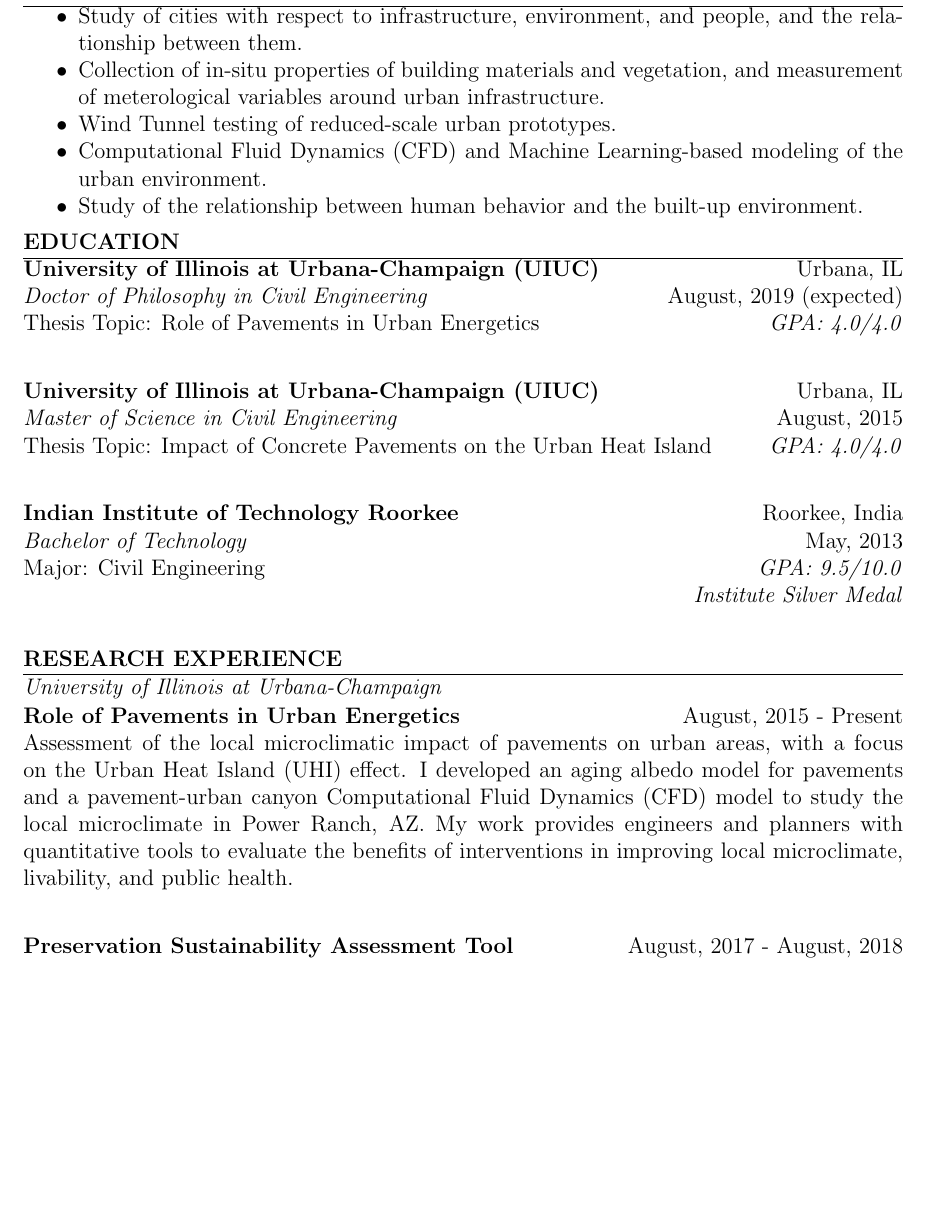
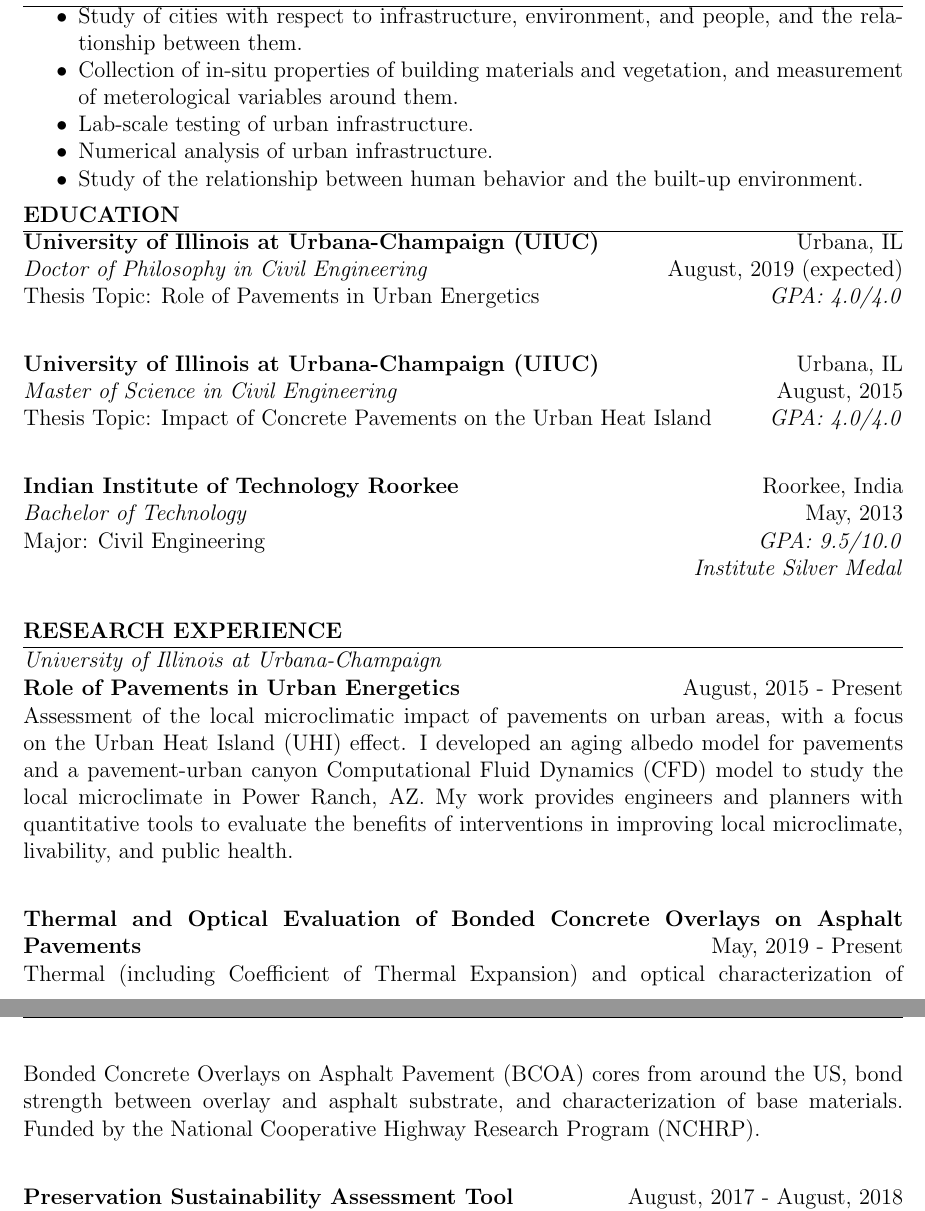
Before and after one commit to sushobhansen/CV, a LaTeX CV (sushobhan-sen-cv.tex): part of page 1 of 9 before the commit and two parts of pages 1 and 2 of 9 after it, the two joined at a grey line, cut so that both start at the same text, the shorter picture padded with empty space. Compiled offline with pdfLaTeX.

Commit message:
Added NCHRP project info

```diff
--- a/sushobhan-sen-cv.tex
+++ b/sushobhan-sen-cv.tex
@@ -48,9 +48,9 @@
 \section*{Research Interests}
 \begin{itemize}
 	\item Study of cities with respect to infrastructure, environment, and people, and the relationship between them.
-	\item Collection of in-situ properties of building materials and vegetation, and measurement of meterological variables around urban infrastructure.
-	\item Wind Tunnel testing of reduced-scale urban prototypes.
-	\item Computational Fluid Dynamics (CFD) and Machine Learning-based modeling of the urban environment.
+	\item Collection of in-situ properties of building materials and vegetation, and measurement of meterological variables around them.
+	\item Lab-scale testing of urban infrastructure.
+	\item Numerical analysis of urban infrastructure.
 	\item Study of the relationship between human behavior and the built-up environment.
 \end{itemize}
 
@@ -79,6 +79,9 @@ Major: Civil Engineering \hfill \textit{GPA: 9.5/10.0} \\
 \subsection*{University of Illinois at Urbana-Champaign}
 \textbf{Role of Pavements in Urban Energetics} \hfill August, 2015 - Present \\
 Assessment of the local microclimatic impact of pavements on urban areas, with a focus on the Urban Heat Island (UHI) effect. I developed an aging albedo model for pavements and a pavement-urban canyon Computational Fluid Dynamics (CFD) model to study the local microclimate in Power Ranch, AZ. My work provides engineers and planners with quantitative tools to evaluate the benefits of interventions in improving local microclimate, livability, and public health.\\
+
+\textbf{Thermal and Optical Evaluation of Bonded Concrete Overlays on Asphalt Pavements} \hfill May, 2019 - Present \\
+Thermal (including Coefficient of Thermal Expansion) and optical characterization of Bonded Concrete Overlays on Asphalt Pavement (BCOA) cores from around the US, bond strength between overlay and asphalt substrate, and characterization of base materials. Funded by the National Cooperative Highway Research Program (NCHRP).\\
 
 \textbf{Preservation Sustainability Assessment Tool} \hfill August, 2017 - August, 2018\\
 Developed the Heat Island analysis component of the Preservation Sustainability Assessment Tool (PSAT) for the Federal Highway Administration (FHWA). Calculated the Global Warming Potential (GWP) of several pavement preservation techniques to quantify their heat island impact for all 50 states in the US, and integrated it into an Excel-based tool. Done in collaboration with researchers from the University of Illinois and Michigan State University. \\
```
Also changed, not shown: sushobhan-sen-cv.pdf.
